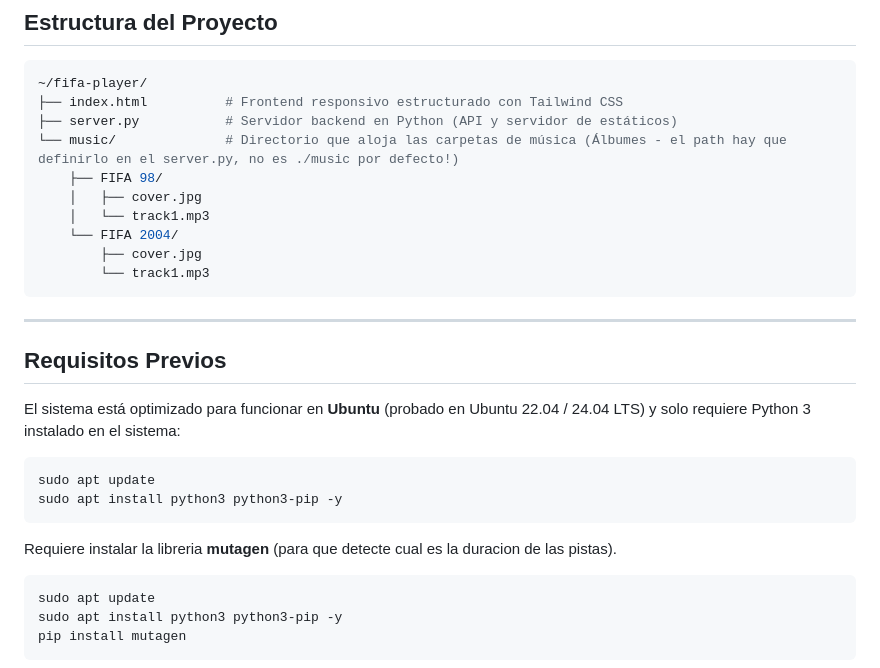
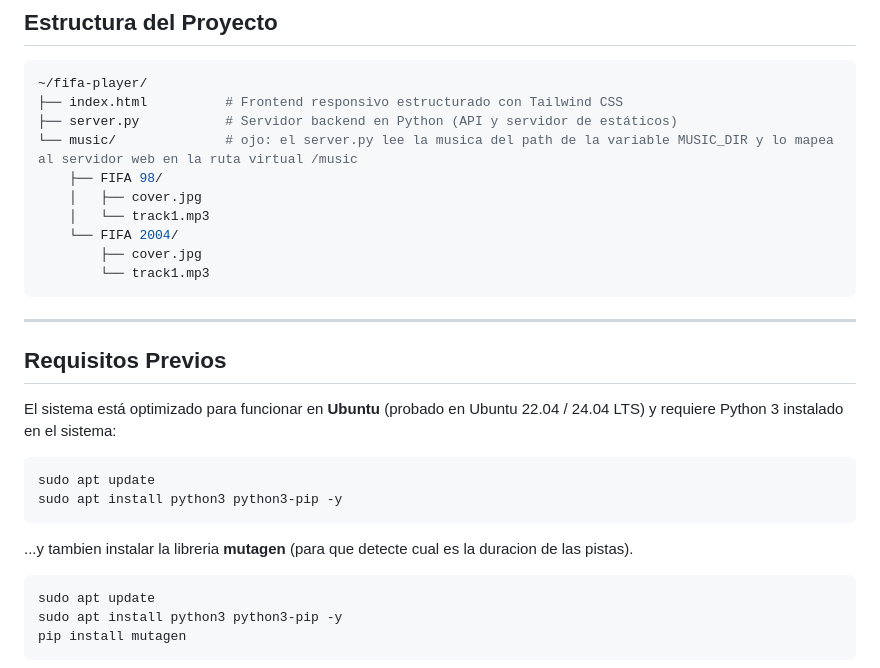
Before and after one commit to azraelpc/fifa-player, a Markdown page: README.md, the part around the change. GitHub-like rendering.

Commit message:
Update README with music directory and requirements
Clarified the music directory path and updated installation instructions.

````diff
--- a/README.md
+++ b/README.md
@@ -24,7 +24,7 @@ La ruta de las carpetas de musica están definias en el server.py, variable MUSI
 ~/fifa-player/
 ├── index.html          # Frontend responsivo estructurado con Tailwind CSS
 ├── server.py           # Servidor backend en Python (API y servidor de estáticos)
-└── music/              # Directorio que aloja las carpetas de música (Álbumes - el path hay que definirlo en el server.py, no es ./music por defecto!)
+└── music/              # ojo: el server.py lee la musica del path de la variable MUSIC_DIR y lo mapea al servidor web en la ruta virtual /music
     ├── FIFA 98/
     │   ├── cover.jpg
     │   └── track1.mp3
@@ -37,14 +37,14 @@ La ruta de las carpetas de musica están definias en el server.py, variable MUSI
 
 ## Requisitos Previos
 
-El sistema está optimizado para funcionar en **Ubuntu** (probado en Ubuntu 22.04 / 24.04 LTS) y solo requiere Python 3 instalado en el sistema:
+El sistema está optimizado para funcionar en **Ubuntu** (probado en Ubuntu 22.04 / 24.04 LTS) y requiere Python 3 instalado en el sistema:
 
 ```bash
 sudo apt update
 sudo apt install python3 python3-pip -y
 ```
 
-Requiere instalar la libreria **mutagen** (para que detecte cual es la duracion de las pistas).
+...y tambien instalar la libreria **mutagen** (para que detecte cual es la duracion de las pistas).
 ```bash
 sudo apt update
 sudo apt install python3 python3-pip -y
````
